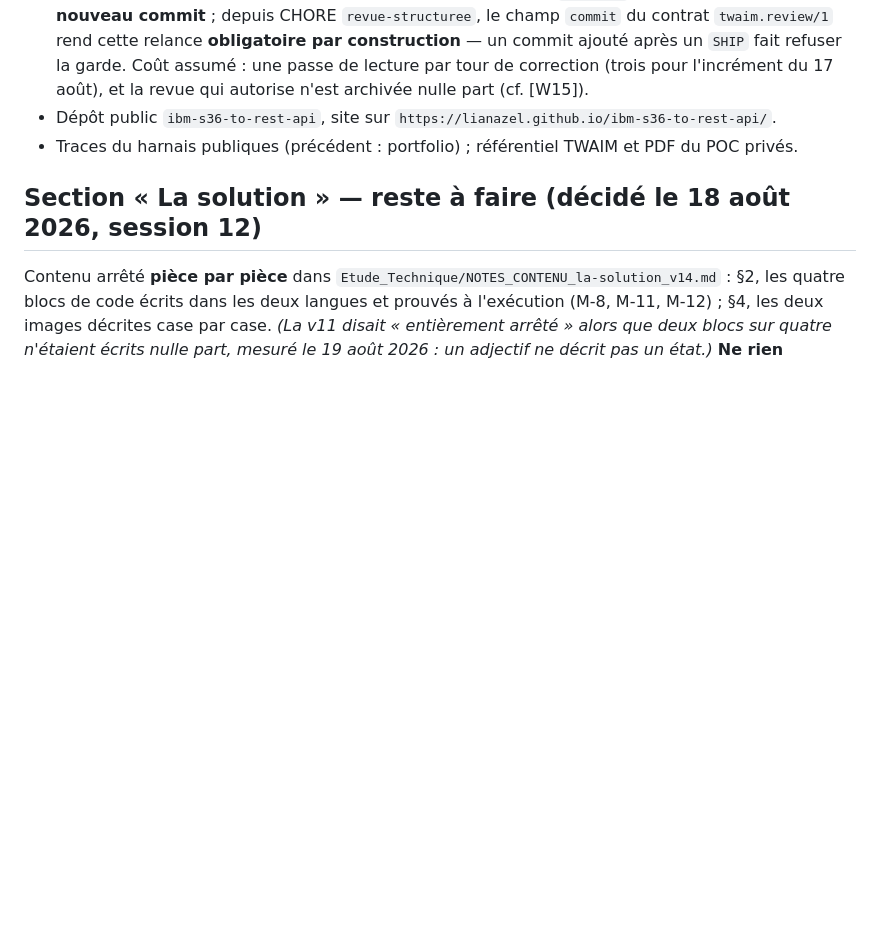
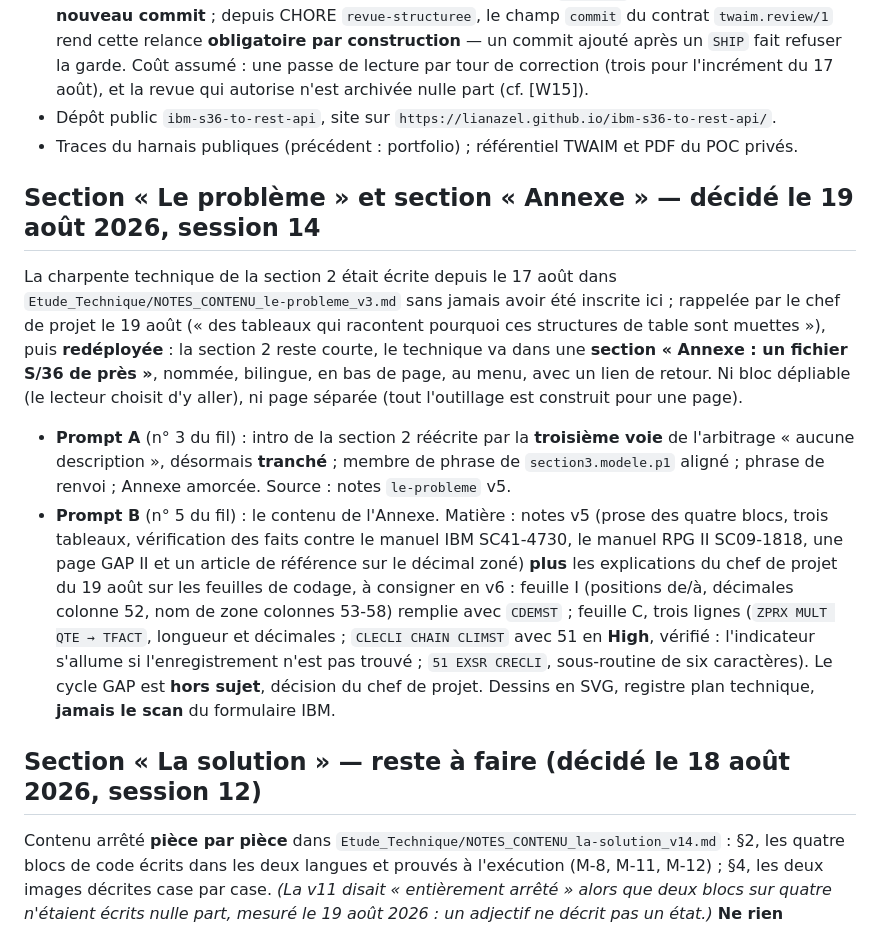
Before and after one commit to lianazel/ibm-s36-to-rest-api, a Markdown page: tasks/ROADMAP.md, the part around one of its changes. GitHub-like rendering; blank space fills up the shorter version.

Commit message:
docs(roadmap): le fil, une ligne par incrément ; section 2 et Annexe décidées.

```diff
--- a/tasks/ROADMAP.md
+++ b/tasks/ROADMAP.md
@@ -107,6 +128,26 @@
 - Dépôt public `ibm-s36-to-rest-api`, site sur `https://lianazel.github.io/ibm-s36-to-rest-api/`.
 - Traces du harnais publiques (précédent : portfolio) ; référentiel TWAIM et PDF du POC privés.
 
+## Section « Le problème » et section « Annexe » — décidé le 19 août 2026, session 14
+
+La charpente technique de la section 2 était écrite depuis le 17 août dans `Etude_Technique/NOTES_CONTENU_le-probleme_v3.md`
+sans jamais avoir été inscrite ici ; rappelée par le chef de projet le 19 août (« des tableaux qui racontent pourquoi
+ces structures de table sont muettes »), puis **redéployée** : la section 2 reste courte, le technique va dans une
+**section « Annexe : un fichier S/36 de près »**, nommée, bilingue, en bas de page, au menu, avec un lien de retour.
+Ni bloc dépliable (le lecteur choisit d'y aller), ni page séparée (tout l'outillage est construit pour une page).
+
+- **Prompt A** (n° 3 du fil) : intro de la section 2 réécrite par la **troisième voie** de l'arbitrage « aucune
+  description », désormais **tranché** ; membre de phrase de `section3.modele.p1` aligné ; phrase de renvoi ;
+  Annexe amorcée. Source : notes `le-probleme` v5.
+- **Prompt B** (n° 5 du fil) : le contenu de l'Annexe. Matière : notes v5 (prose des quatre blocs, trois tableaux,
+  vérification des faits contre le manuel IBM SC41-4730, le manuel RPG II SC09-1818, une page GAP II et un article
+  de référence sur le décimal zoné) **plus** les explications du chef de projet du 19 août sur les feuilles de
+  codage, à consigner en v6 : feuille I (positions de/à, décimales colonne 52, nom de zone colonnes 53-58) remplie
+  avec `CDEMST` ; feuille C, trois lignes (`ZPRX MULT QTE → TFACT`, longueur et décimales ; `CLECLI CHAIN CLIMST`
+  avec 51 en **High**, vérifié : l'indicateur s'allume si l'enregistrement n'est pas trouvé ; `51 EXSR CRECLI`,
+  sous-routine de six caractères). Le cycle GAP est **hors sujet**, décision du chef de projet. Dessins en SVG,
+  registre plan technique, **jamais le scan** du formulaire IBM.
+
 ## Section « La solution » — reste à faire (décidé le 18 août 2026, session 12)
 
 Contenu arrêté **pièce par pièce** dans `Etude_Technique/NOTES_CONTENU_la-solution_v14.md` : §2, les
```
Also changed, not shown: other parts of tasks/ROADMAP.md (+21 -0 lines).
